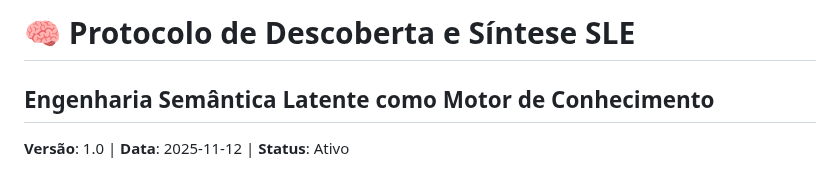
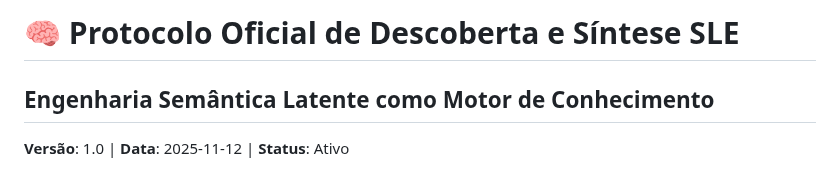
Before and after one commit to aleeepassarelli/semantic-latent-engineering, a Markdown page: research/PROTOCOL.md, the part around the change. Drawn GitHub-style.

```diff
--- a/research/PROTOCOL.md
+++ b/research/PROTOCOL.md
@@ -1,4 +1,4 @@
-# 🧠 Protocolo de Descoberta e Síntese SLE
+# 🧠 Protocolo Oficial de Descoberta e Síntese SLE
 ## Engenharia Semântica Latente como Motor de Conhecimento
 
 **Versão**: 1.0 | **Data**: 2025-11-12 | **Status**: Ativo
```
